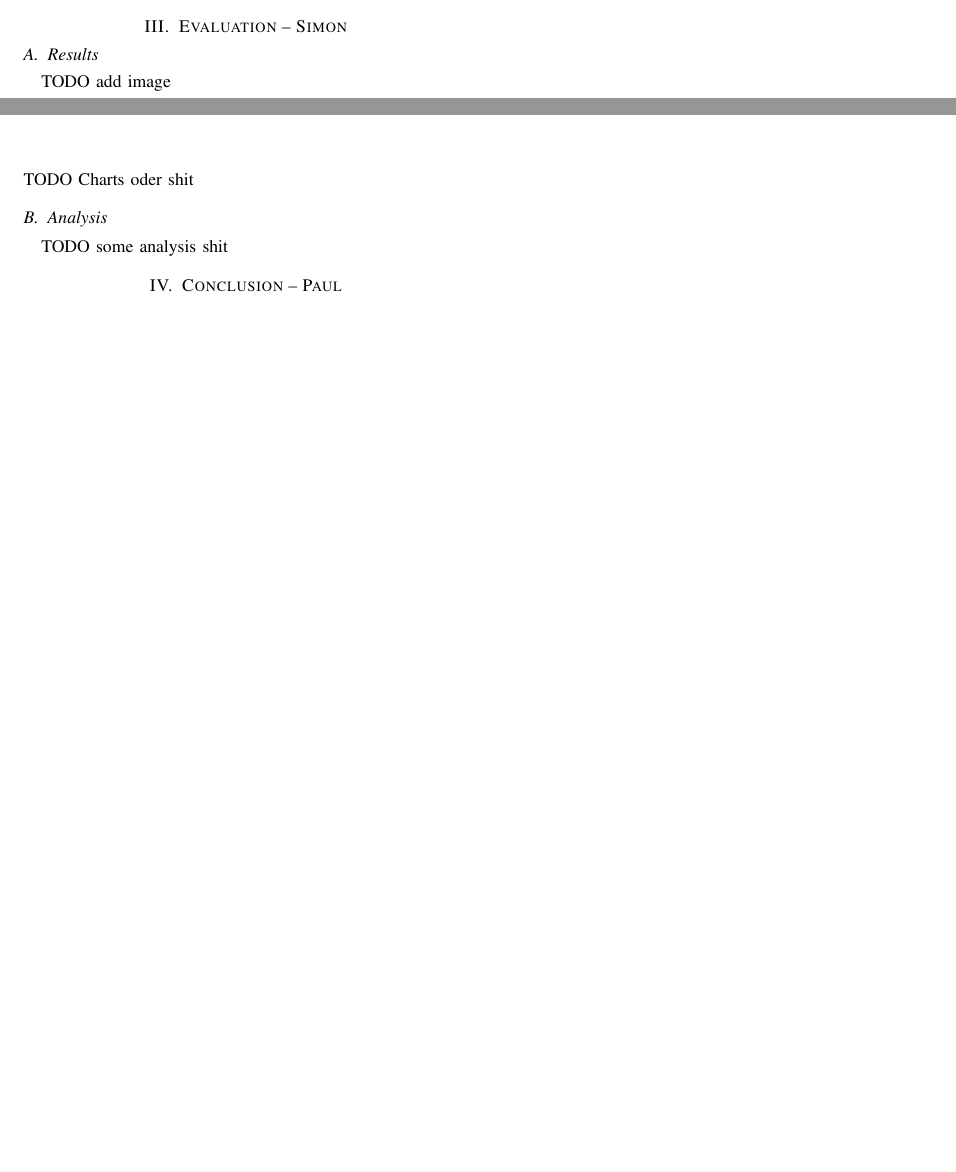
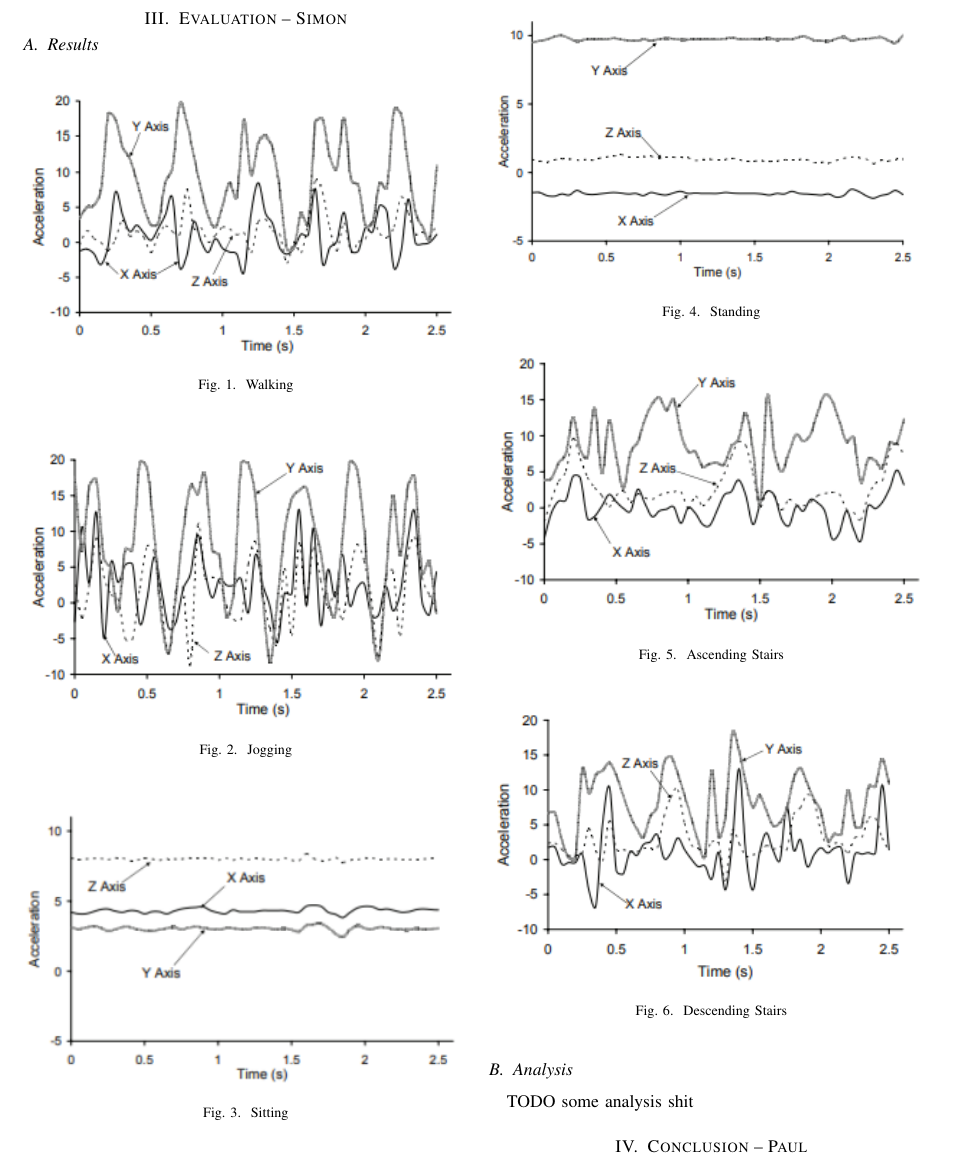
Before and after one commit to paulisch/activityrecognition, a LaTeX paper (paper/main.tex): two parts of pages 2 and 3 of 3 before the commit and part of page 3 of 4 after it, the two joined at a grey line, cut so that both start at the same text, the shorter picture padded with empty space. Compiled offline with pdfLaTeX; a missing font is replaced by an installed copy or a similar font; a LaTeX package or settings file that is missing is left out.

Commit message:
add images

```diff
--- a/paper/main.tex
+++ b/paper/main.tex
@@ -138,13 +138,6 @@ results are more precise with multiple sensors, but cell phones are the easiest
 real-time processing at low cost ~\cite{Brezmes2009}
 The experimental results show that when the sensor is placed on different rigid body, different models are required for certain activities ~\cite{Henpraserttae2011}.
 bla
-\subsection{Subsection blabla}
-subsection
-
-\section{Evaluation -- Simon}
-
-\subsection{Results}
-TODO add image
 \\
 \\
 \\
@@ -184,75 +177,3 @@ TODO add image
 \\
 \\
 \\
-\\
-\\
-\\
-\\
-\\
-\\
-\\
-\\
-\\
-\\
-\\
-\\
-\\
-\\
-\\
-\\
-\\
-\\
-\\
-\\
-\\
-\\
-\\
-\\
-\\
-\\
-\\
-\\
-\\
-\\
-\\
-\\
-\\
-\\
-\\
-\\
-\\
-\\
-\\
-\\
-\\
-\\
-\\
-\\
-\\
-\\
-\\
-\\
-\\
-\\
-\\
-\\
-\\
-\\
-\\
-\\
-\\
-\\
-\\
-\\
-\\
-\\
-\\
-\\
-\\
-\\
-\\
-\\
-\\
-\\
-\\
-TODO Charts oder shit
@@ -259,3 +183,38 @@ TODO Charts oder shit
+\section{Evaluation -- Simon}
+
+\subsection{Results}
+\begin{figure}[!htb]
+  \includegraphics[width=\linewidth]{walking.png}
+  \caption{Walking}
+  \label{fig:walking}
+\end{figure}
+\begin{figure}[!htb]
+  \includegraphics[width=\linewidth]{jogging.png}
+  \caption{Jogging}
+  \label{fig:jogging}
+\end{figure}
+\begin{figure}[!htb]
+  \includegraphics[width=\linewidth]{sitting.png}
+  \caption{Sitting}
+  \label{fig:sitting}
+\end{figure}
+\begin{figure}[!htb]
+  \includegraphics[width=\linewidth]{standing.png}
+  \caption{Standing}
+  \label{fig:standing}
+\end{figure}
+\begin{figure}[!htb]
+  \includegraphics[width=\linewidth]{ascending_stairs.png}
+  \caption{Ascending Stairs}
+  \label{fig:ascendingStairs}
+\end{figure}
+\begin{figure}[!htb]
+  \includegraphics[width=\linewidth]{descending_stairs.png}
+  \caption{Descending Stairs}
+  \label{fig:descendingStairs}
+\end{figure}
+
+\newpage
 
 \subsection{Analysis}
 
```
Also changed, not shown: paper/ascending_stairs.png (added), paper/descending_stairs.png (added), paper/jogging.png (added), paper/sitting.png (added), paper/standing.png (added), paper/walking.png (added), paper/main.tex (3 more changed lines), 1 other file.
